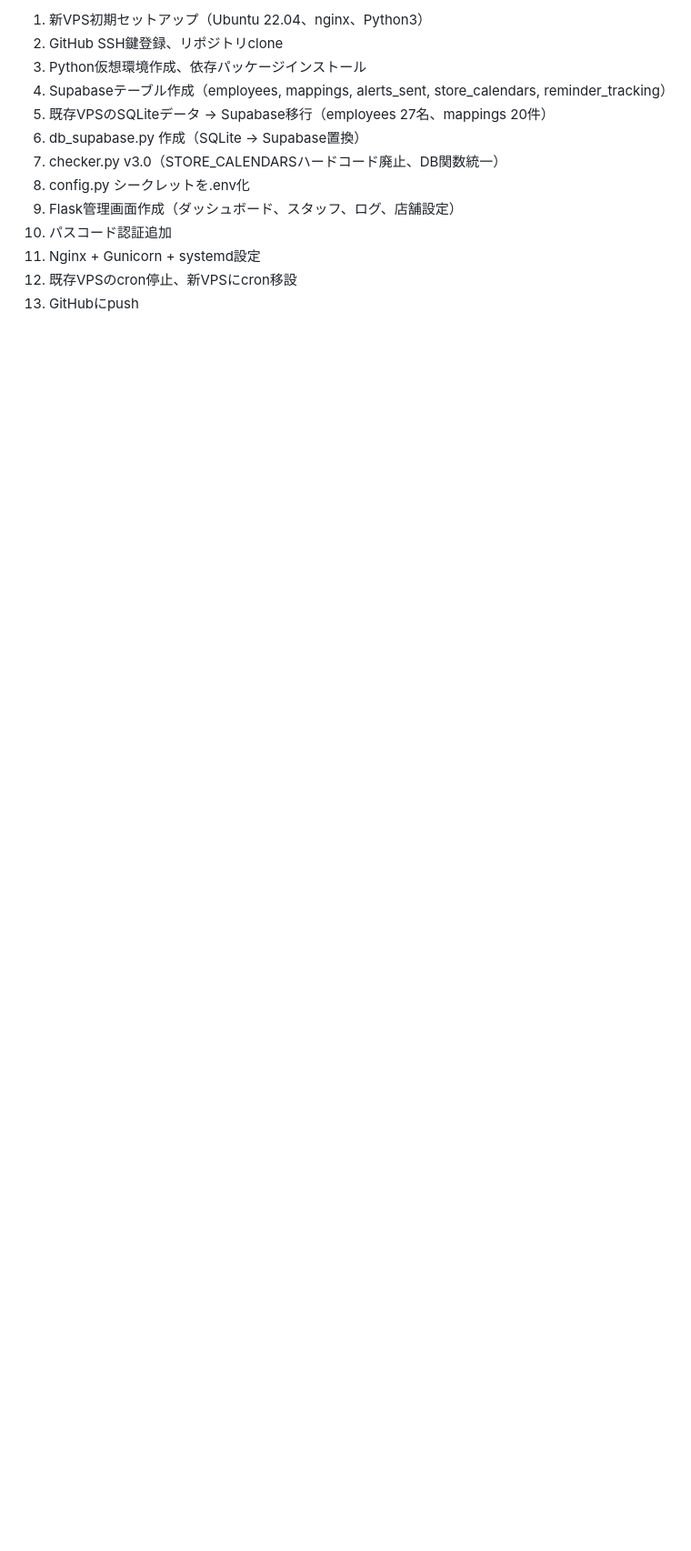
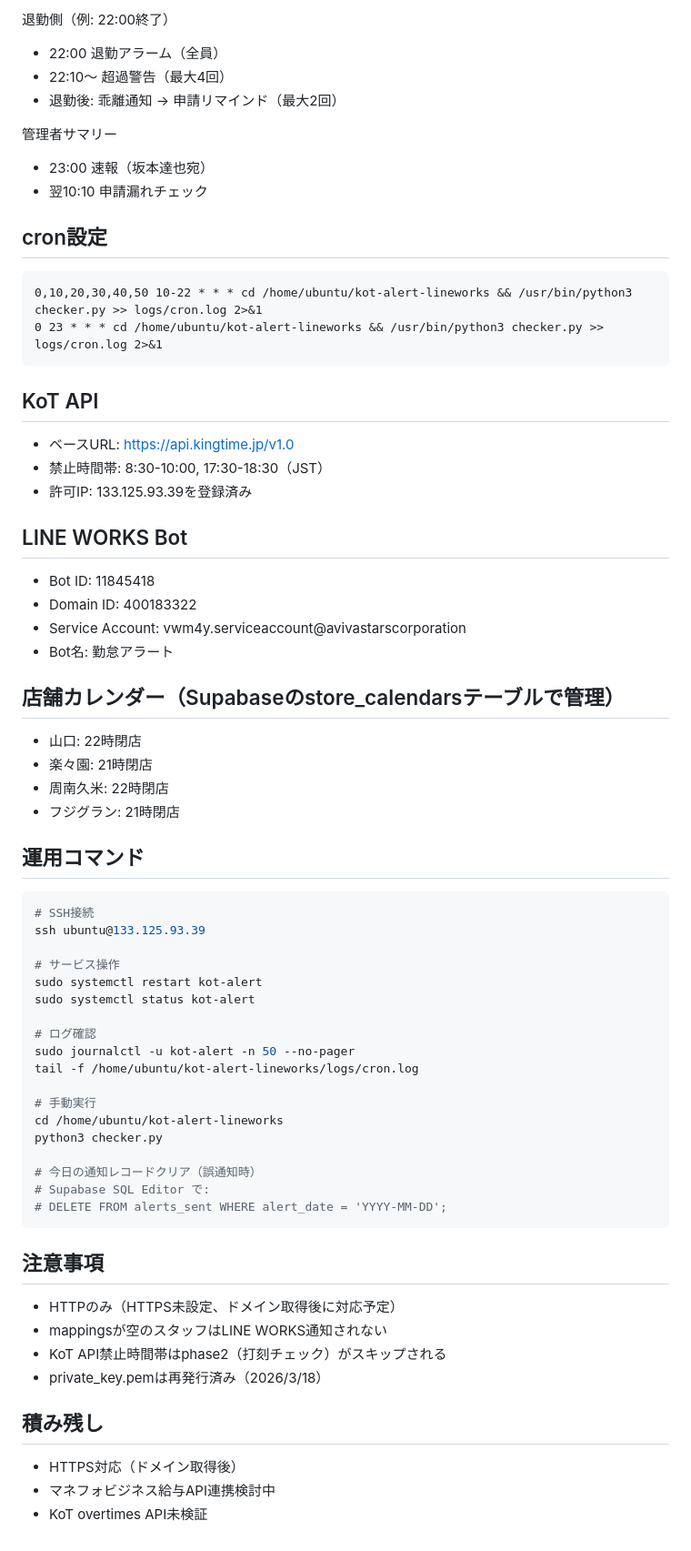
Before and after one commit to stampingdakoku-bot/kot-alert-lineworks, a Markdown page: CLAUDE.md, the part around one of its changes. Shown at 91% size. Drawn GitHub-style; blank space fills up the shorter version.

````diff
--- a/CLAUDE.md
+++ b/CLAUDE.md
@@ -138,14 +48,65 @@ sudo nginx -t && sudo systemctl reload nginx
 
-1. 新VPS初期セットアップ（Ubuntu 22.04、nginx、Python3）
-2. GitHub SSH鍵登録、リポジトリclone
-3. Python仮想環境作成、依存パッケージインストール
-4. Supabaseテーブル作成（employees, mappings, alerts_sent, store_calendars, reminder_tracking）
-5. 既存VPSのSQLiteデータ → Supabase移行（employees 27名、mappings 20件）
-6. db_supabase.py 作成（SQLite → Supabase置換）
-7. checker.py v3.0（STORE_CALENDARSハードコード廃止、DB関数統一）
-8. config.py シークレットを.env化
-9. Flask管理画面作成（ダッシュボード、スタッフ、ログ、店舗設定）
-10. パスコード認証追加
-11. Nginx + Gunicorn + systemd設定
-12. 既存VPSのcron停止、新VPSにcron移設
-13. GitHubにpush
+退勤側（例: 22:00終了）
+- 22:00 退勤アラーム（全員）
+- 22:10〜 超過警告（最大4回）
+- 退勤後: 乖離通知 → 申請リマインド（最大2回）
+
+管理者サマリー
+- 23:00 速報（坂本達也宛）
+- 翌10:10 申請漏れチェック
+
+## cron設定
+```
+0,10,20,30,40,50 10-22 * * * cd /home/ubuntu/kot-alert-lineworks && /usr/bin/python3 checker.py >> logs/cron.log 2>&1
+0 23 * * * cd /home/ubuntu/kot-alert-lineworks && /usr/bin/python3 checker.py >> logs/cron.log 2>&1
+```
+
+## KoT API
+- ベースURL: https://api.kingtime.jp/v1.0
+- 禁止時間帯: 8:30-10:00, 17:30-18:30（JST）
+- 許可IP: 133.125.93.39を登録済み
+
+## LINE WORKS Bot
+- Bot ID: 11845418
+- Domain ID: 400183322
+- Service Account: vwm4y.serviceaccount@avivastarscorporation
+- Bot名: 勤怠アラート
+
+## 店舗カレンダー（Supabaseのstore_calendarsテーブルで管理）
+- 山口: 22時閉店
+- 楽々園: 21時閉店
+- 周南久米: 22時閉店
+- フジグラン: 21時閉店
+
+## 運用コマンド
+```bash
+# SSH接続
+ssh ubuntu@133.125.93.39
+
+# サービス操作
+sudo systemctl restart kot-alert
+sudo systemctl status kot-alert
+
+# ログ確認
+sudo journalctl -u kot-alert -n 50 --no-pager
+tail -f /home/ubuntu/kot-alert-lineworks/logs/cron.log
+
+# 手動実行
+cd /home/ubuntu/kot-alert-lineworks
+python3 checker.py
+
+# 今日の通知レコードクリア（誤通知時）
+# Supabase SQL Editor で:
+# DELETE FROM alerts_sent WHERE alert_date = 'YYYY-MM-DD';
+```
+
+## 注意事項
+- HTTPのみ（HTTPS未設定、ドメイン取得後に対応予定）
+- mappingsが空のスタッフはLINE WORKS通知されない
+- KoT API禁止時間帯はphase2（打刻チェック）がスキップされる
+- private_key.pemは再発行済み（2026/3/18）
+
+## 積み残し
+- HTTPS対応（ドメイン取得後）
+- マネフォビジネス給与API連携検討中
+- KoT overtimes API未検証
````
Also changed, not shown: other parts of CLAUDE.md (+34 -124 lines).
